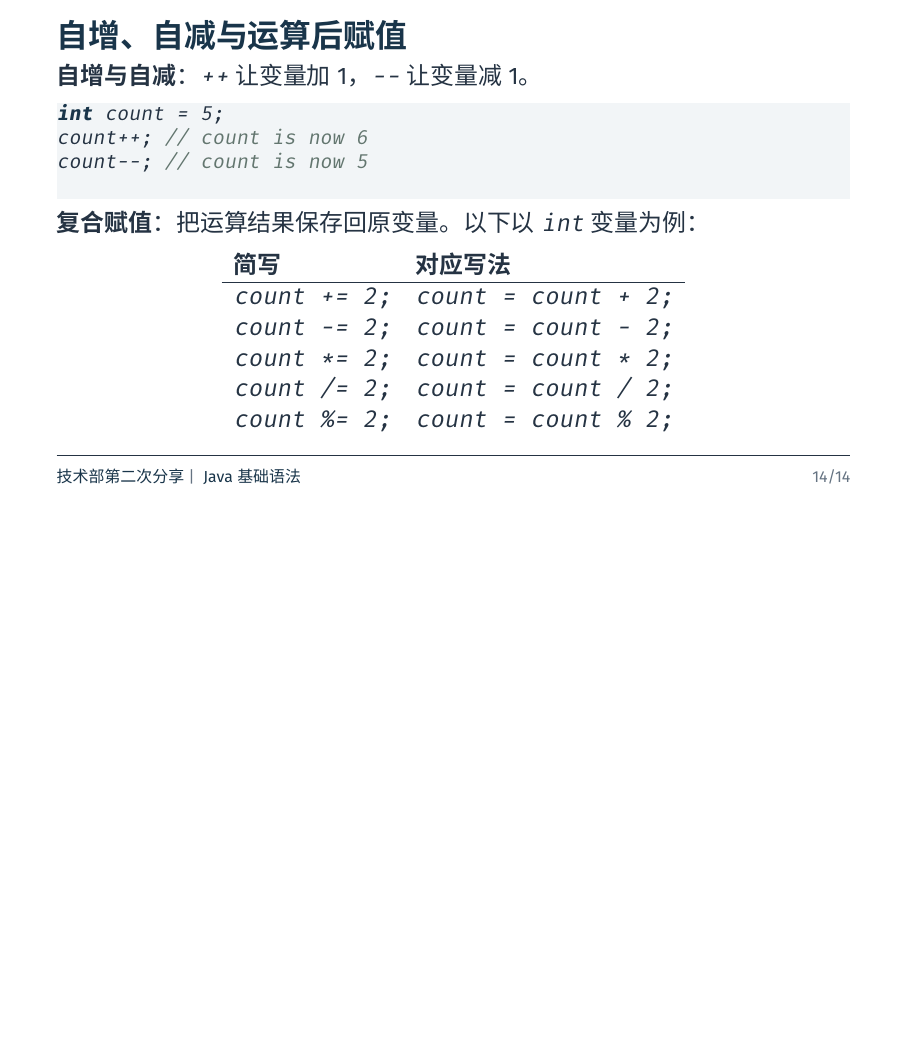
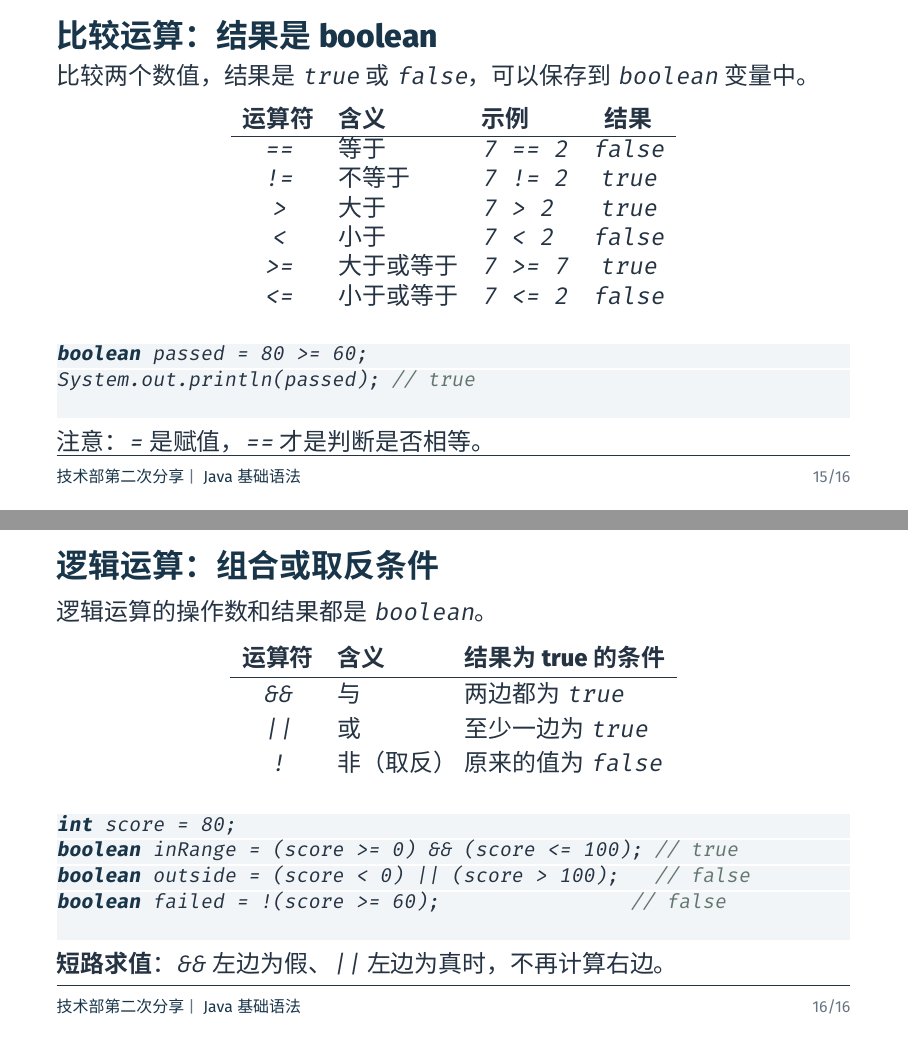
Before and after one commit to BITNP/bitnp-tech-talk-2026, LaTeX slides (02-java-basic/main.tex): page 15 of 15 before the commit and pages 16 and 17 of 17 after it, the two joined at a grey line, the shorter picture padded with empty space. Compiled offline with XeLaTeX.

Commit message:
02 add logic operation

```diff
--- a/02-java-basic/main.tex
+++ b/02-java-basic/main.tex
@@ -279,4 +279,47 @@ count--; // count is now 5
   \end{center}
 \end{frame}
 
+\begin{frame}[fragile]{比较运算：结果是 boolean}
+  比较两个数值，结果是 \texttt{true} 或 \texttt{false}，可以保存到 \texttt{boolean} 变量中。
+  \begin{center}
+    \renewcommand{\arraystretch}{1.05}
+    \begin{tabular}{cllc}
+      \textbf{运算符} & \textbf{含义} & \textbf{示例} & \textbf{结果} \\
+      \hline
+      \texttt{==} & 等于 & \texttt{7 == 2} & \texttt{false} \\
+      \texttt{!=} & 不等于 & \texttt{7 != 2} & \texttt{true} \\
+      \texttt{>} & 大于 & \texttt{7 > 2} & \texttt{true} \\
+      \texttt{<} & 小于 & \texttt{7 < 2} & \texttt{false} \\
+      \texttt{>=} & 大于或等于 & \texttt{7 >= 7} & \texttt{true} \\
+      \texttt{<=} & 小于或等于 & \texttt{7 <= 2} & \texttt{false} \\
+    \end{tabular}
+  \end{center}
+  \begin{lstlisting}[language=Java]
+boolean passed = 80 >= 60;
+System.out.println(passed); // true
+  \end{lstlisting}
+  注意：\texttt{=} 是赋值，\texttt{==} 才是判断是否相等。
+\end{frame}
+
+\begin{frame}[fragile]{逻辑运算：组合或取反条件}
+  逻辑运算的操作数和结果都是 \texttt{boolean}。
+  \begin{center}
+    \renewcommand{\arraystretch}{1.25}
+    \begin{tabular}{cll}
+      \textbf{运算符} & \textbf{含义} & \textbf{结果为 true 的条件} \\
+      \hline
+      \texttt{\&\&} & 与 & 两边都为 \texttt{true} \\
+      \texttt{||} & 或 & 至少一边为 \texttt{true} \\
+      \texttt{!} & 非（取反） & 原来的值为 \texttt{false} \\
+    \end{tabular}
+  \end{center}
+  \begin{lstlisting}[language=Java]
+int score = 80;
+boolean inRange = (score >= 0) && (score <= 100); // true
+boolean outside = (score < 0) || (score > 100);   // false
+boolean failed = !(score >= 60);                // false
+  \end{lstlisting}
+  \textbf{短路求值}：\texttt{\&\&} 左边为假、\texttt{||} 左边为真时，不再计算右边。
+\end{frame}
+
 \end{document}
```
Also changed, not shown: 02-java-basic/main.pdf.
